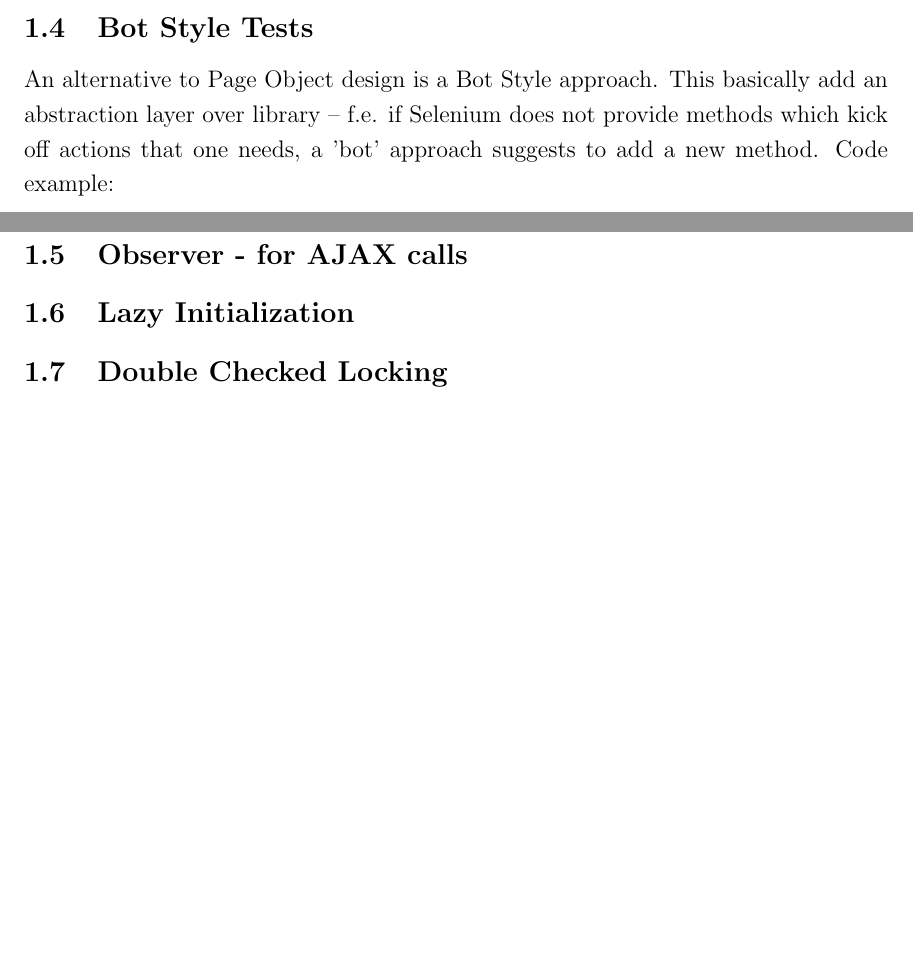
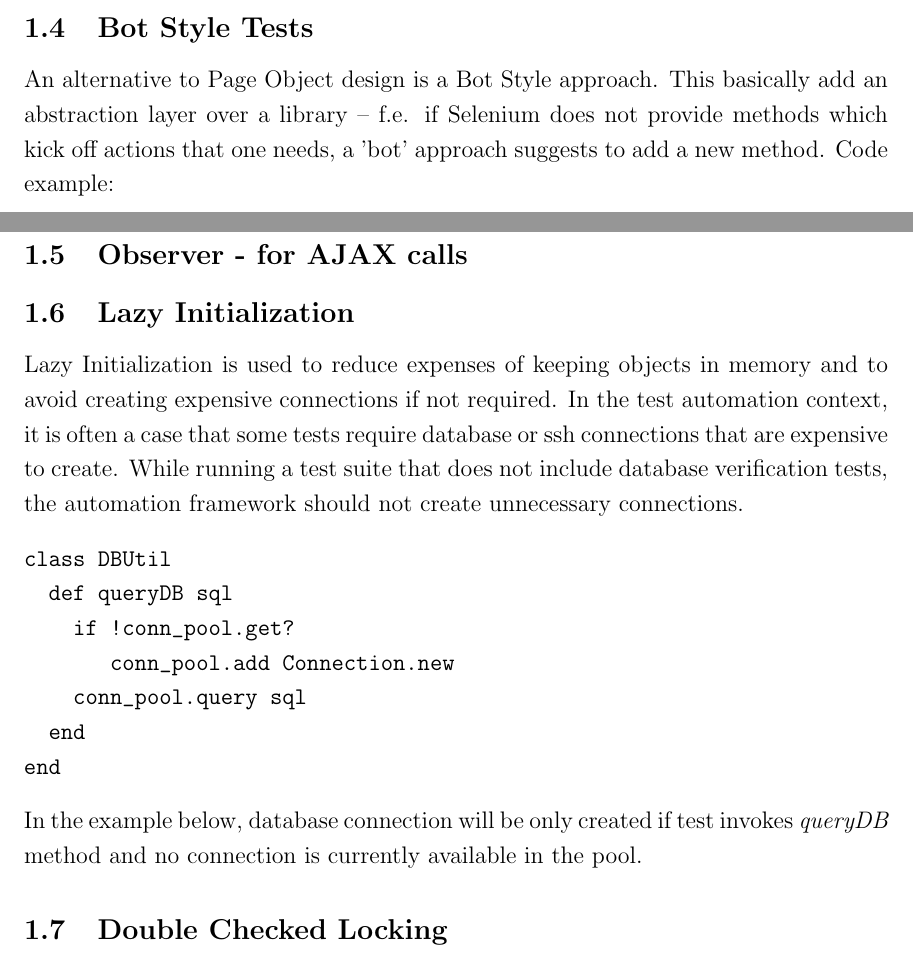
Before and after one commit to kamilsmuga/Design-patterns, a LaTeX paper (SamplePaper.tex): two parts of pages 9 and 10 of 10 before the commit and two parts of pages 9 and 10 of 11 after it, joined at a grey line, cut so that both start at the same text, the shorter picture padded with empty space. Compiled offline with pdfLaTeX.

Commit message:
lazy initialization

```diff
--- a/SamplePaper.tex
+++ b/SamplePaper.tex
@@ -225,7 +225,7 @@ end
 Having nested components invoked by load function will result in loading all dependencies for the class. Specifically, \emph{GoogleDriveSettingsLoadable.load} will open google.com page, will switch to Google Drive and open its Settings.
 
 \subsection{Bot Style Tests}
-An alternative to Page Object design is a Bot Style approach. This basically add an abstraction layer over library -- f.e. if Selenium does not provide methods which kick off actions that one needs, a 'bot' approach suggests to add a new method. Code example:
+An alternative to Page Object design is a Bot Style approach. This basically add an abstraction layer over a library -- f.e. if Selenium does not provide methods which kick off actions that one needs, a 'bot' approach suggests to add a new method. Code example:
 \begin{verbatim}
 class ActionBot
   def type text
@@ -240,6 +240,18 @@ If code duplication exists after using this method, it is possible to layer Page
 \subsection{Observer - for AJAX calls}
 
 \subsection{Lazy Initialization}
+Lazy Initialization is used to reduce expenses of keeping objects in memory and to avoid creating expensive connections if not required. In the test automation context, it is often a case that some tests require database or ssh connections that are expensive to create. While running a test suite that does not include database verification tests, the automation framework should not create unnecessary connections.
+\begin{verbatim}
+class DBUtil
+  def queryDB sql
+    if !conn_pool.get?
+       conn_pool.add Connection.new
+    conn_pool.query sql
+  end
+end
+\end{verbatim}
+In the example below, database connection will be only created if test invokes \emph{queryDB} method and no connection is currently available in the pool.
+
 \subsection{Double Checked Locking}
 
 
```
